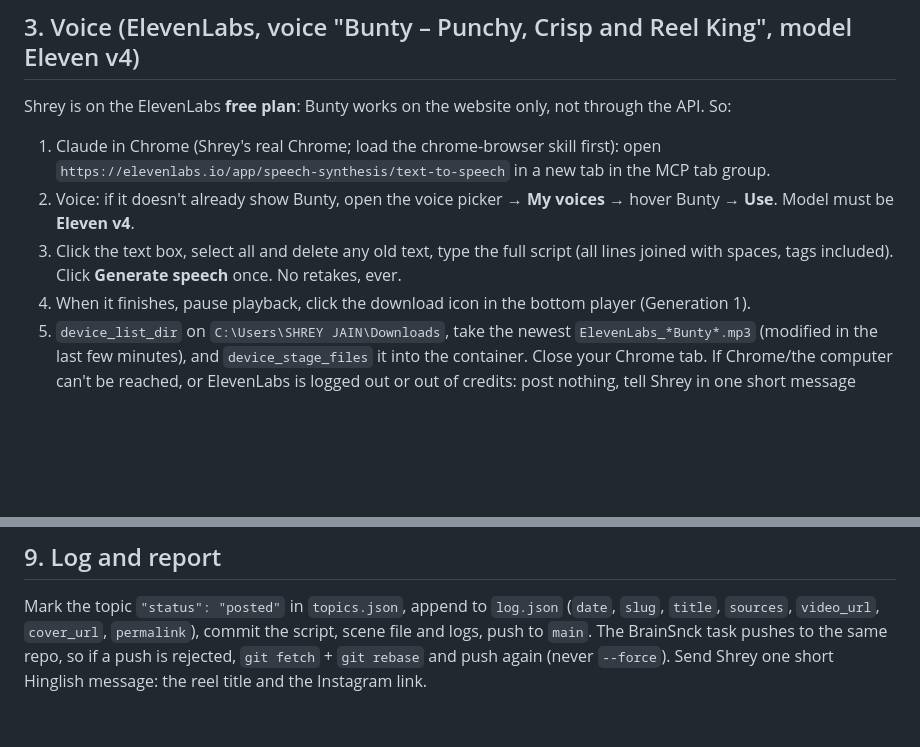
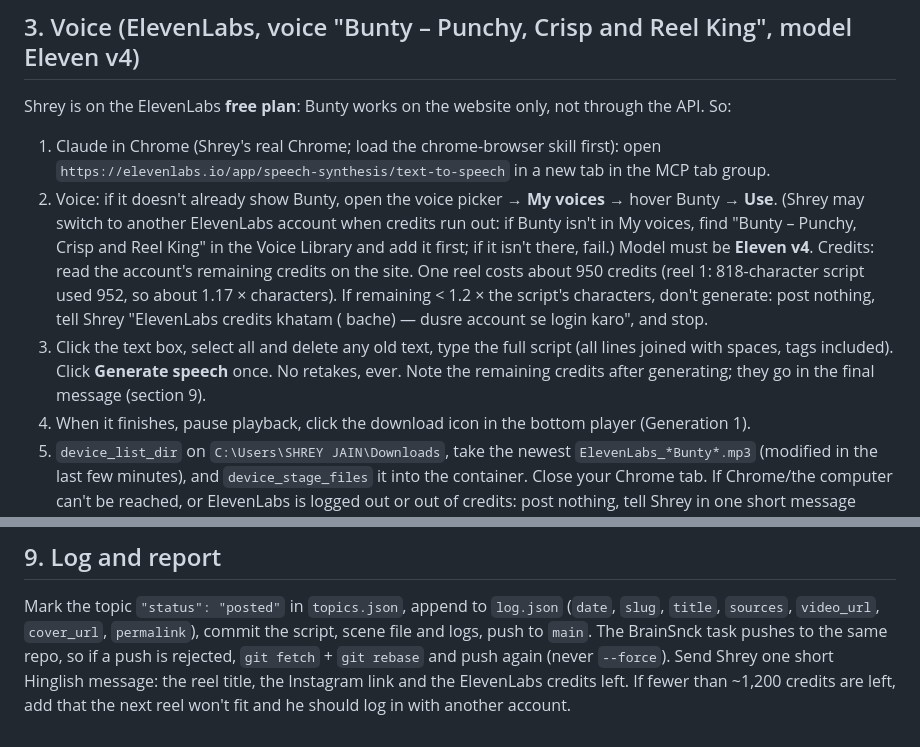
Before and after one commit to SHREYJAIN134/brainsnck, a Markdown page: howzat/SKILL.md, 2 parts joined by grey strips. Rendered like a GitHub page; blank space fills up the shorter version.

Commit message:
Howzat SKILL: check ElevenLabs credits before generating, report credits left, support switching accounts
Co-Authored-By: Claude Opus 5.5 <noreply@anthropic.com>
Claude-Session: https://claude.ai/code/session_01HNe1gKQkVPgNfnP1GZ7qGq

```diff
--- a/howzat/SKILL.md
+++ b/howzat/SKILL.md
@@ -37,9 +37,16 @@ Shrey is on the ElevenLabs **free plan**: Bunty works on the website only, not t
 1. Claude in Chrome (Shrey's real Chrome; load the chrome-browser skill first): open
    `https://elevenlabs.io/app/speech-synthesis/text-to-speech` in a new tab in the MCP tab group.
 2. Voice: if it doesn't already show Bunty, open the voice picker → **My voices** → hover Bunty → **Use**.
+   (Shrey may switch to another ElevenLabs account when credits run out: if Bunty isn't in My voices, find
+   "Bunty – Punchy, Crisp and Reel King" in the Voice Library and add it first; if it isn't there, fail.)
    Model must be **Eleven v4**.
+   Credits: read the account's remaining credits on the site. One reel costs about 950 credits (reel 1:
+   818-character script used 952, so about 1.17 × characters). If remaining < 1.2 × the script's characters,
+   don't generate: post nothing, tell Shrey "ElevenLabs credits khatam (<remaining> bache) — dusre account se
+   login karo", and stop.
 3. Click the text box, select all and delete any old text, type the full script (all lines joined with spaces,
    tags included). Click **Generate speech** once. No retakes, ever.
+   Note the remaining credits after generating; they go in the final message (section 9).
 4. When it finishes, pause playback, click the download icon in the bottom player (Generation 1).
 5. `device_list_dir` on `C:\Users\SHREY JAIN\Downloads`, take the newest `ElevenLabs_*Bunty*.mp3` (modified in the
    last few minutes), and `device_stage_files` it into the container. Close your Chrome tab.
@@ -103,4 +110,5 @@ gradient tag), like reel 1's cover. Keep the title between y 600 and y 1300.
 Mark the topic `"status": "posted"` in `topics.json`, append to `log.json` (`date`, `slug`, `title`,
 `sources`, `video_url`, `cover_url`, `permalink`), commit the script, scene file and logs, push to `main`. The BrainSnck task pushes to the same repo, so if a push
 is rejected, `git fetch` + `git rebase` and push again (never `--force`).
-Send Shrey one short Hinglish message: the reel title and the Instagram link.
+Send Shrey one short Hinglish message: the reel title, the Instagram link and the ElevenLabs credits left. If
+fewer than ~1,200 credits are left, add that the next reel won't fit and he should log in with another account.
```
